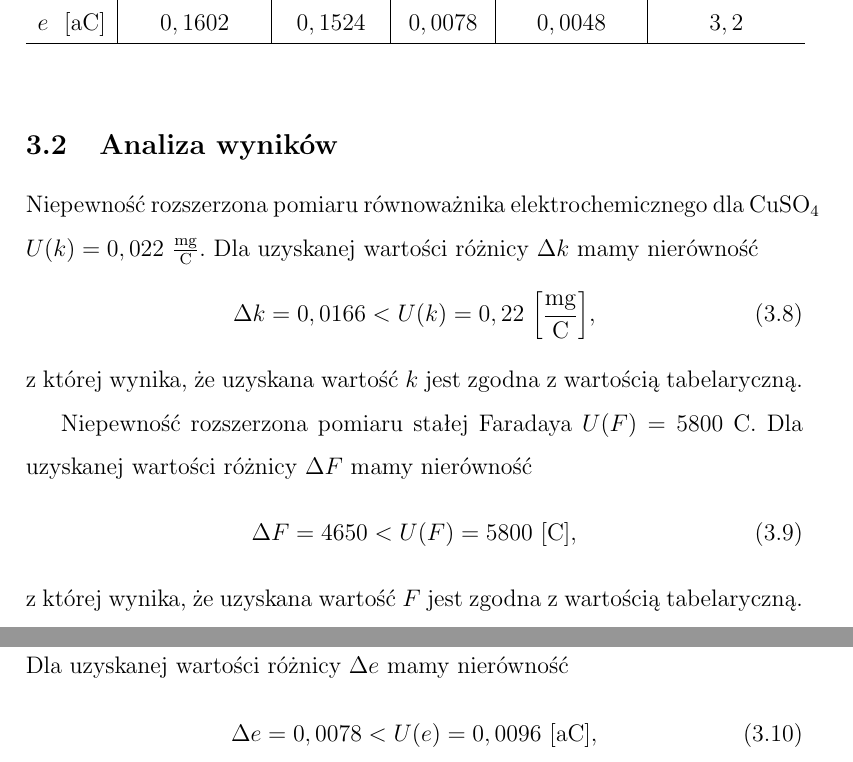
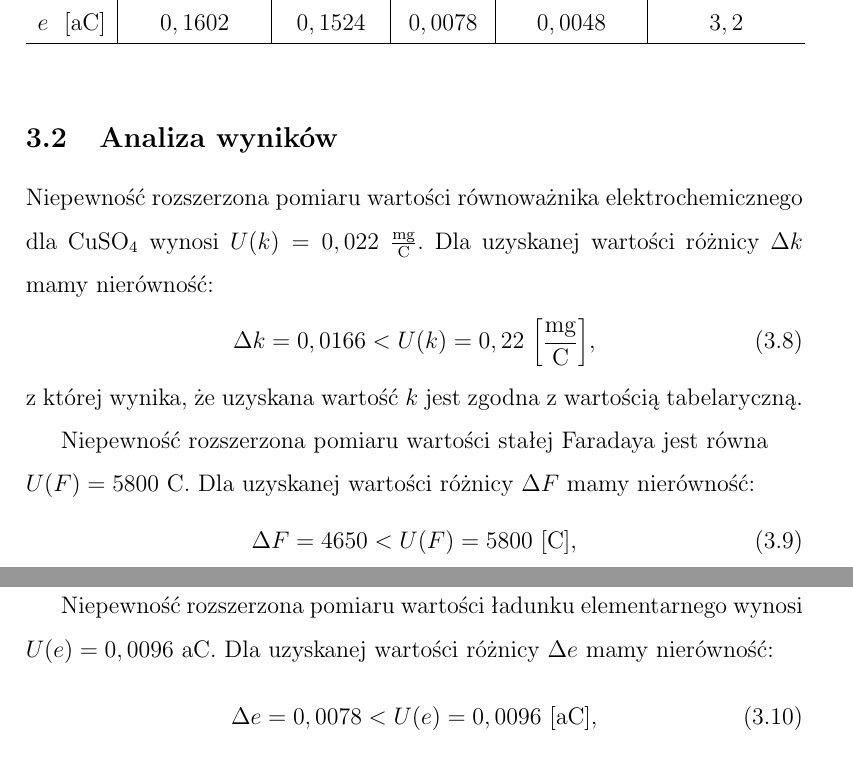
Before and after one commit to bluebears-dev/agh-fizyka2-sprawozdania, a LaTeX document (3. Elektroliza/sprawozdanie.tex): two parts of pages 6 and 7 of 7, joined at a grey line, cut so that both start at the same text. Compiled offline with pdfLaTeX.

Commit message:
Poprawiono kilka zdań

```diff
--- a/3. Elektroliza/sprawozdanie.tex
+++ b/3. Elektroliza/sprawozdanie.tex
@@ -178,22 +178,22 @@ Ze wzorów (\ref{eq:e}) i (\ref{eq:e_rel}) mamy $e = (0,1524 \pm 0,0048)$~aC.
 
 \subsection{Analiza wyników}
 
-Niepewność rozszerzona pomiaru równoważnika elektrochemicznego dla \ce{CuSO4} $U(k) = 0,022~\frac{\textrm{mg}}{\textrm{C}}$.
-Dla uzyskanej wartości różnicy $\Delta k$ mamy nierówność
+Niepewność rozszerzona pomiaru wartości równoważnika elektrochemicznego dla \ce{CuSO4} wynosi $U(k) = 0,022~\frac{\textrm{mg}}{\textrm{C}}$.
+Dla uzyskanej wartości różnicy $\Delta k$ mamy nierówność:
 \begin{equation}
 	\Delta k = 0,0166 < U(k) = 0,22~\Big[\frac{\textrm{mg}}{\textrm{C}}\Big],
 \end{equation}
 z której wynika, że uzyskana wartość $k$ jest zgodna z wartością tabelaryczną.
 
-Niepewność rozszerzona pomiaru stałej Faradaya $U(F) = 5800$~C.
-Dla uzyskanej wartości różnicy $\Delta F$ mamy nierówność
+Niepewność rozszerzona pomiaru wartości stałej Faradaya jest równa $\\U(F) = 5800$~C.
+Dla uzyskanej wartości różnicy $\Delta F$ mamy nierówność:
 \begin{equation}
 \Delta F = 4650 < U(F) = 5800~[\textrm{C}],
 \end{equation}
 z której wynika, że uzyskana wartość $F$ jest zgodna z wartością tabelaryczną.
 
-Niepewność rozszerzona pomiaru ładunku elementarnego $U(e) = 0,0096$~aC.
-Dla uzyskanej wartości różnicy $\Delta e$ mamy nierówność
+Niepewność rozszerzona pomiaru wartości ładunku elementarnego wynosi $U(e) = 0,0096$~aC.
+Dla uzyskanej wartości różnicy $\Delta e$ mamy nierówność:
 \begin{equation}
 \Delta e = 0,0078 < U(e) = 0,0096~[\textrm{aC}],
 \end{equation}
```
Also changed, not shown: 3. Elektroliza/sprawozdanie.pdf, 3. Elektroliza/sprawozdanie.tex (14 more changed lines).
